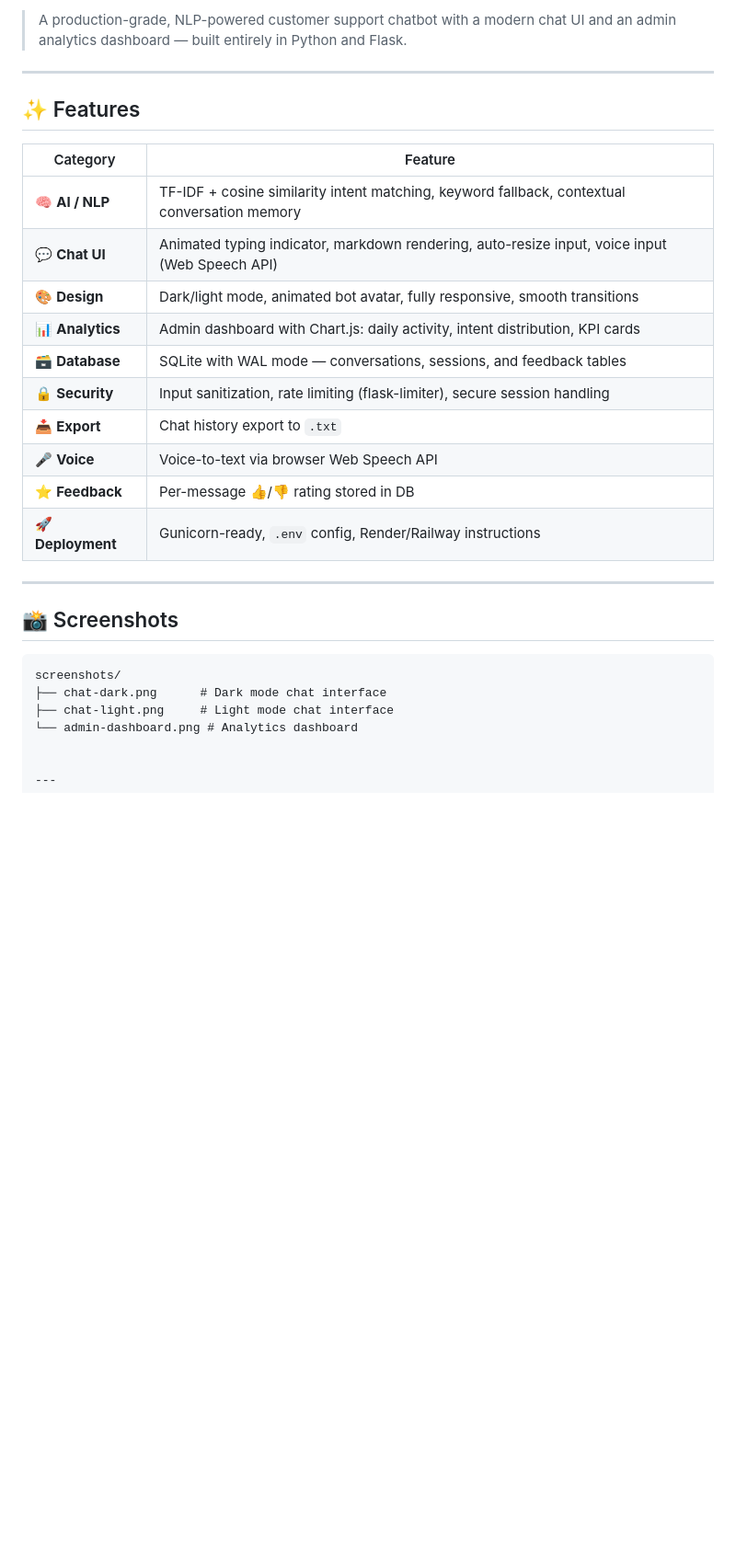
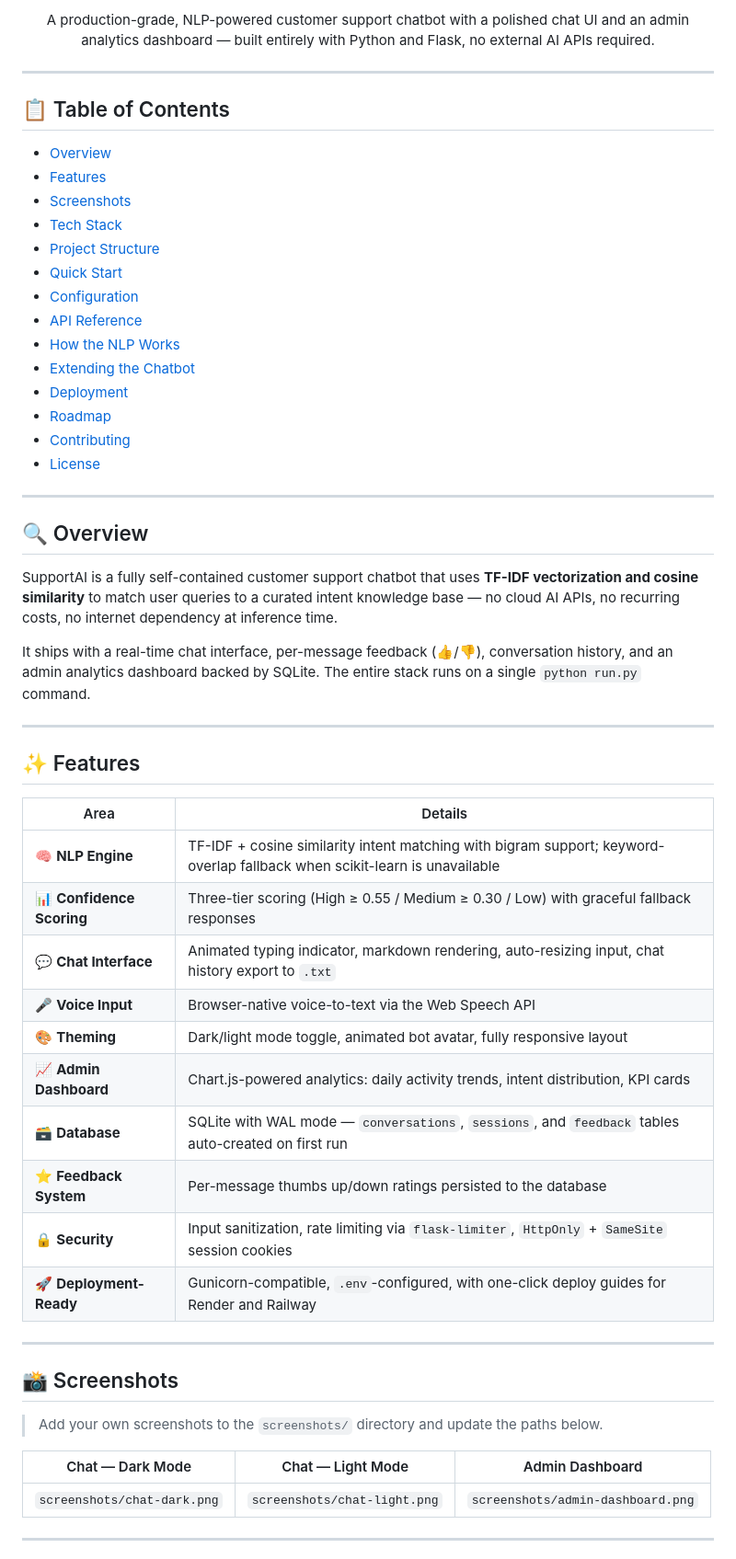
Before and after one commit to shreyap67/AI-Customer-Support-Chatbot, a Markdown page: README.md, the part around one of its changes. Shown at 92% size. Rendered like a GitHub page; blank space fills up the shorter version.

````diff
--- a/README.md
+++ b/README.md
@@ -9,33 +11,61 @@
 
-> A production-grade, NLP-powered customer support chatbot with a modern chat UI and an admin analytics dashboard — built entirely in Python and Flask.
+<p align="center">
+  A production-grade, NLP-powered customer support chatbot with a polished chat UI and an admin analytics dashboard — built entirely with Python and Flask, no external AI APIs required.
+</p>
+
+---
+
+## 📋 Table of Contents
+
+- [Overview](#-overview)
+- [Features](#-features)
+- [Screenshots](#-screenshots)
+- [Tech Stack](#-tech-stack)
+- [Project Structure](#-project-structure)
+- [Quick Start](#-quick-start)
+- [Configuration](#-configuration)
+- [API Reference](#-api-reference)
+- [How the NLP Works](#-how-the-nlp-works)
+- [Extending the Chatbot](#-extending-the-chatbot)
+- [Deployment](#-deployment)
+- [Roadmap](#-roadmap)
+- [Contributing](#-contributing)
+- [License](#-license)
+
+---
+
+## 🔍 Overview
+
+SupportAI is a fully self-contained customer support chatbot that uses **TF-IDF vectorization and cosine similarity** to match user queries to a curated intent knowledge base — no cloud AI APIs, no recurring costs, no internet dependency at inference time.
+
+It ships with a real-time chat interface, per-message feedback (👍/👎), conversation history, and an admin analytics dashboard backed by SQLite. The entire stack runs on a single `python run.py` command.
 
 ---
 
 ## ✨ Features
 
-| Category | Feature |
-|---|---|
-| 🧠 **AI / NLP** | TF-IDF + cosine similarity intent matching, keyword fallback, contextual conversation memory |
-| 💬 **Chat UI** | Animated typing indicator, markdown rendering, auto-resize input, voice input (Web Speech API) |
-| 🎨 **Design** | Dark/light mode, animated bot avatar, fully responsive, smooth transitions |
-| 📊 **Analytics** | Admin dashboard with Chart.js: daily activity, intent distribution, KPI cards |
-| 🗃️ **Database** | SQLite with WAL mode — conversations, sessions, and feedback tables |
-| 🔒 **Security** | Input sanitization, rate limiting (flask-limiter), secure session handling |
-| 📥 **Export** | Chat history export to `.txt` |
-| 🎤 **Voice** | Voice-to-text via browser Web Speech API |
-| ⭐ **Feedback** | Per-message 👍/👎 rating stored in DB |
-| 🚀 **Deployment** | Gunicorn-ready, `.env` config, Render/Railway instructions |
+| Area | Details |
+|------|---------|
+| 🧠 **NLP Engine** | TF-IDF + cosine similarity intent matching with bigram support; keyword-overlap fallback when scikit-learn is unavailable |
+| 📊 **Confidence Scoring** | Three-tier scoring (High ≥ 0.55 / Medium ≥ 0.30 / Low) with graceful fallback responses |
+| 💬 **Chat Interface** | Animated typing indicator, markdown rendering, auto-resizing input, chat history export to `.txt` |
+| 🎤 **Voice Input** | Browser-native voice-to-text via the Web Speech API |
+| 🎨 **Theming** | Dark/light mode toggle, animated bot avatar, fully responsive layout |
+| 📈 **Admin Dashboard** | Chart.js-powered analytics: daily activity trends, intent distribution, KPI cards |
+| 🗃️ **Database** | SQLite with WAL mode — `conversations`, `sessions`, and `feedback` tables auto-created on first run |
+| ⭐ **Feedback System** | Per-message thumbs up/down ratings persisted to the database |
+| 🔒 **Security** | Input sanitization, rate limiting via `flask-limiter`, `HttpOnly` + `SameSite` session cookies |
+| 🚀 **Deployment-Ready** | Gunicorn-compatible, `.env`-configured, with one-click deploy guides for Render and Railway |
 
 ---
 
 ## 📸 Screenshots
 
-```
-screenshots/
-├── chat-dark.png      # Dark mode chat interface
-├── chat-light.png     # Light mode chat interface
-└── admin-dashboard.png # Analytics dashboard
+> Add your own screenshots to the `screenshots/` directory and update the paths below.
 
+| Chat — Dark Mode | Chat — Light Mode | Admin Dashboard |
+|:-:|:-:|:-:|
+| `screenshots/chat-dark.png` | `screenshots/chat-light.png` | `screenshots/admin-dashboard.png` |
 
 ---
 
````
Also changed, not shown: other parts of README.md (+211 -89 lines).
